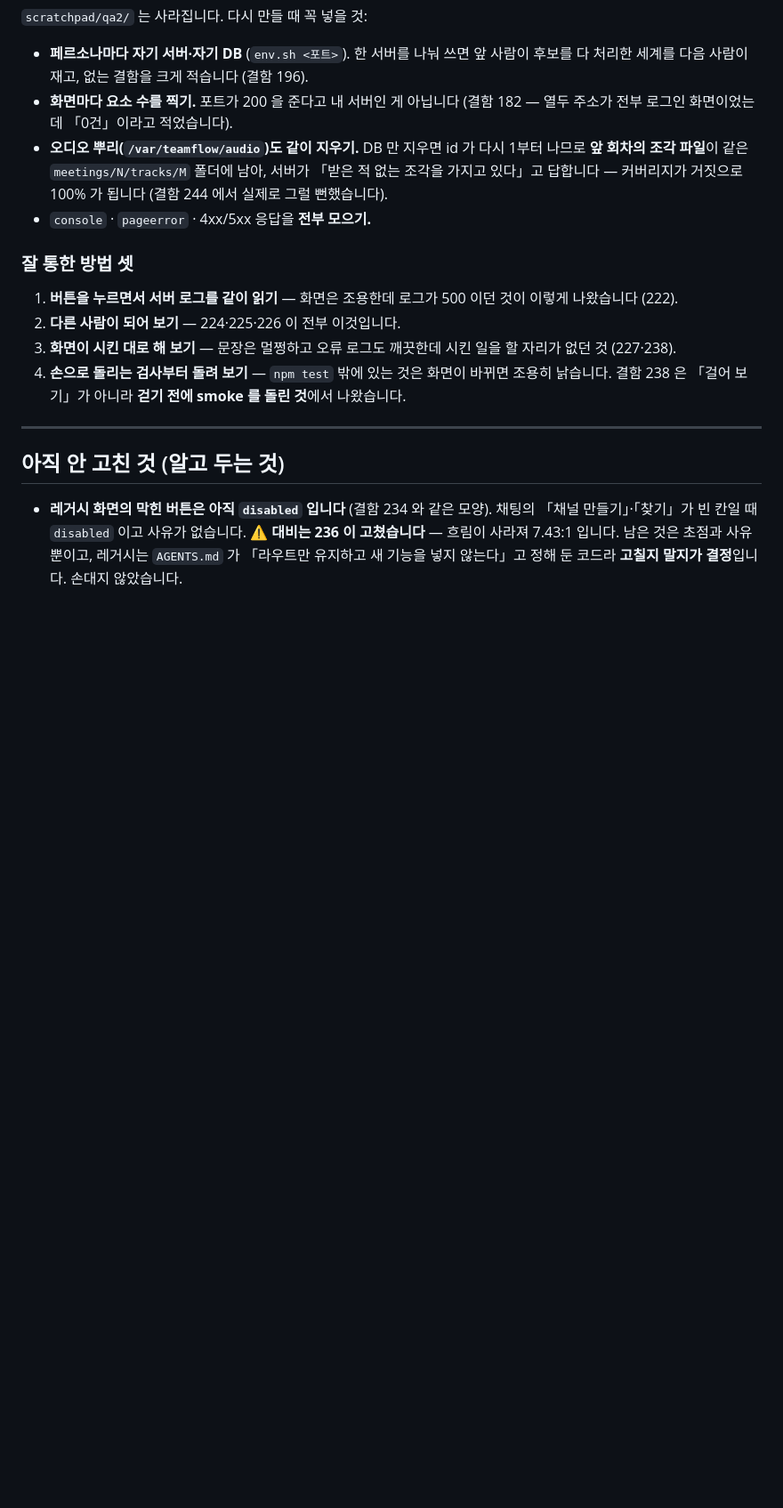
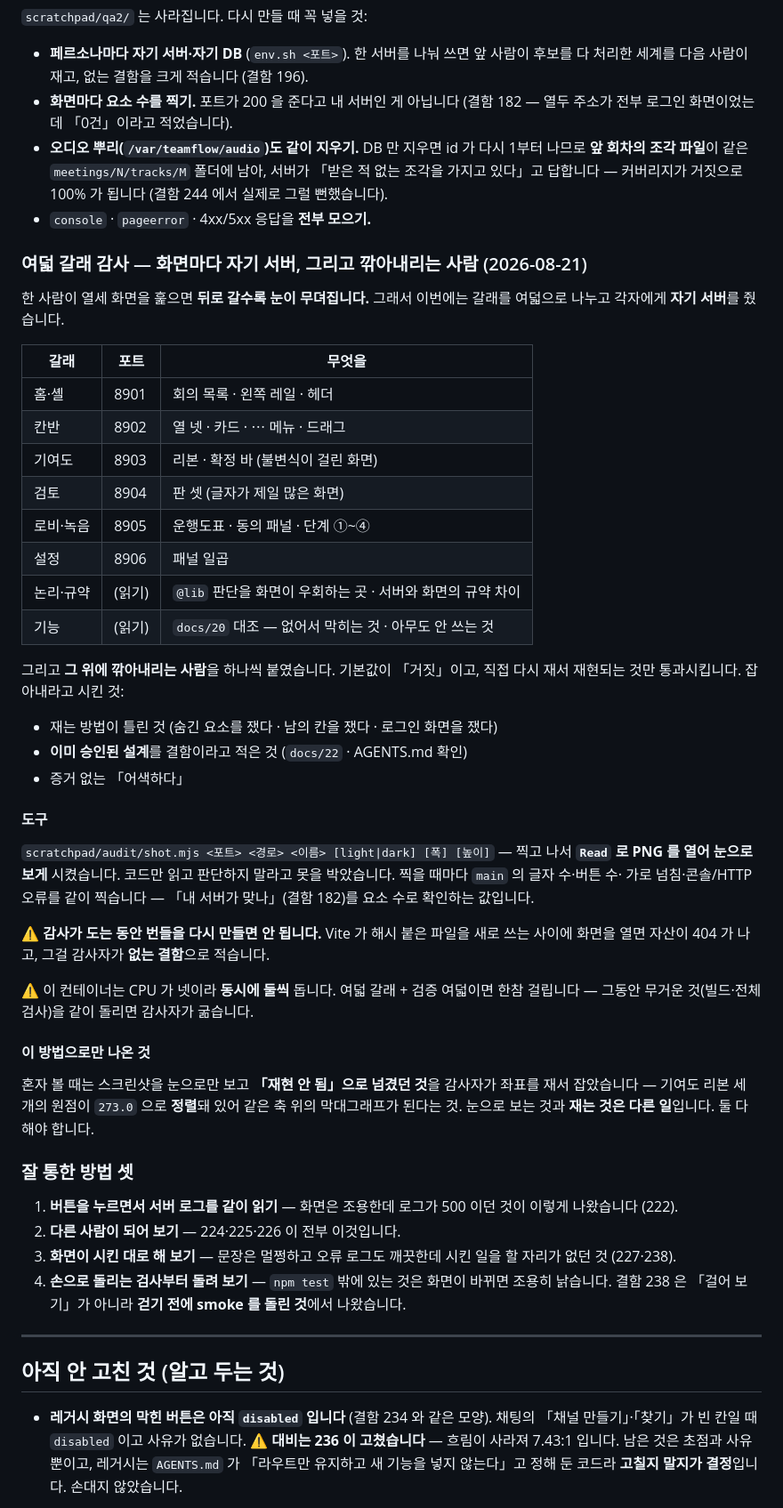
Before and after one commit to tjgksmf1012/TestProject, a Markdown page: docs/24-베타-체험-QA.md, the part around the change. Shown at 89% size. Rendered like a GitHub page; blank space fills up the shorter version.

Commit message:
docs/24 — 여덟 갈래 감사 방법을 남깁니다 (화면마다 자기 서버 + 깎아내리는 사람)
한 사람이 열세 화면을 훑으면 뒤로 갈수록 눈이 무뎌집니다. 갈래를 여덟으로
나누고 각자에게 자기 서버(8901~8906)를 준 뒤, 그 위에 **깎아내리는 검증자**를
하나씩 붙였습니다 — 기본값이 「거짓」이고 직접 다시 재서 재현되는 것만
통과시킵니다.

⚠️ 적어 둔 함정 둘:
- 감사가 도는 동안 번들을 다시 만들면 Vite 가 해시 붙은 파일을 새로 쓰는
  사이에 자산이 404 가 나고, 감사자가 그걸 **없는 결함**으로 적습니다.
- CPU 가 넷이라 동시에 둘씩 돕니다. 무거운 것을 같이 돌리면 감사자가 굶습니다.

이 방법으로만 나온 것: 혼자 볼 때 스크린샷만 보고 「재현 안 됨」으로 넘겼던
기여도 리본을, 감사자가 원점 좌표(273.0 세 개가 정렬)를 재서 잡았습니다.
**눈으로 보는 것과 재는 것은 다른 일**입니다.

Co-Authored-By: Claude Opus 5 <noreply@anthropic.com>
Claude-Session: https://claude.ai/code/session_01W3b5q72tq5poTP5aDP415d

```diff
--- a/docs/24-베타-체험-QA.md
+++ b/docs/24-베타-체험-QA.md
@@ -1065,6 +1065,52 @@ AGENTS.md 가 그 자리에 「렌더해서 봤습니다」라고 적어 둔 것
   커버리지가 거짓으로 100% 가 됩니다 (결함 244 에서 실제로 그럴 뻔했습니다).
 - `console` · `pageerror` · 4xx/5xx 응답을 **전부 모으기.**
 
+### 여덟 갈래 감사 — 화면마다 자기 서버, 그리고 **깎아내리는 사람** (2026-08-21)
+
+한 사람이 열세 화면을 훑으면 **뒤로 갈수록 눈이 무뎌집니다.** 그래서 이번에는
+갈래를 여덟으로 나누고 각자에게 **자기 서버**를 줬습니다.
+
+| 갈래 | 포트 | 무엇을 |
+|---|---|---|
+| 홈·셸 | 8901 | 회의 목록 · 왼쪽 레일 · 헤더 |
+| 칸반 | 8902 | 열 넷 · 카드 · ⋯ 메뉴 · 드래그 |
+| 기여도 | 8903 | 리본 · 확정 바 (불변식이 걸린 화면) |
+| 검토 | 8904 | 판 셋 (글자가 제일 많은 화면) |
+| 로비·녹음 | 8905 | 운행도표 · 동의 패널 · 단계 ①~④ |
+| 설정 | 8906 | 패널 일곱 |
+| 논리·규약 | (읽기) | `@lib` 판단을 화면이 우회하는 곳 · 서버와 화면의 규약 차이 |
+| 기능 | (읽기) | `docs/20` 대조 — 없어서 막히는 것 · 아무도 안 쓰는 것 |
+
+그리고 **그 위에 깎아내리는 사람**을 하나씩 붙였습니다. 기본값이 「거짓」이고,
+직접 다시 재서 재현되는 것만 통과시킵니다. 잡아내라고 시킨 것:
+
+- 재는 방법이 틀린 것 (숨긴 요소를 쟀다 · 남의 칸을 쟀다 · 로그인 화면을 쟀다)
+- **이미 승인된 설계**를 결함이라고 적은 것 (`docs/22` · AGENTS.md 확인)
+- 증거 없는 「어색하다」
+
+#### 도구
+
+`scratchpad/audit/shot.mjs <포트> <경로> <이름> [light|dark] [폭] [높이]` —
+찍고 나서 **`Read` 로 PNG 를 열어 눈으로 보게** 시켰습니다. 코드만 읽고
+판단하지 말라고 못을 박았습니다. 찍을 때마다 `main` 의 글자 수·버튼 수·
+가로 넘침·콘솔/HTTP 오류를 같이 찍습니다 — 「내 서버가 맞나」(결함 182)를
+요소 수로 확인하는 값입니다.
+
+⚠️ **감사가 도는 동안 번들을 다시 만들면 안 됩니다.** Vite 가 해시 붙은
+파일을 새로 쓰는 사이에 화면을 열면 자산이 404 가 나고, 그걸 감사자가
+**없는 결함**으로 적습니다.
+
+⚠️ 이 컨테이너는 CPU 가 넷이라 **동시에 둘씩** 돕니다. 여덟 갈래 + 검증
+여덟이면 한참 걸립니다 — 그동안 무거운 것(빌드·전체 검사)을 같이 돌리면
+감사자가 굶습니다.
+
+#### 이 방법으로만 나온 것
+
+혼자 볼 때는 스크린샷을 눈으로만 보고 **「재현 안 됨」으로 넘겼던 것**을
+감사자가 좌표를 재서 잡았습니다 — 기여도 리본 세 개의 원점이 `273.0` 으로
+**정렬**돼 있어 같은 축 위의 막대그래프가 된다는 것. 눈으로 보는 것과
+**재는 것은 다른 일**입니다. 둘 다 해야 합니다.
+
 ### 잘 통한 방법 셋
 
 1. **버튼을 누르면서 서버 로그를 같이 읽기** — 화면은 조용한데 로그가
```
